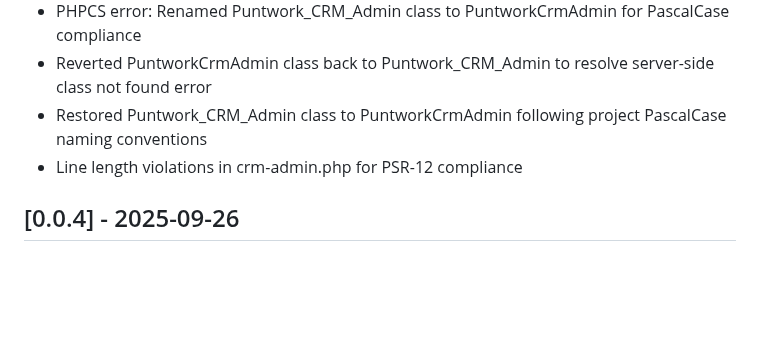
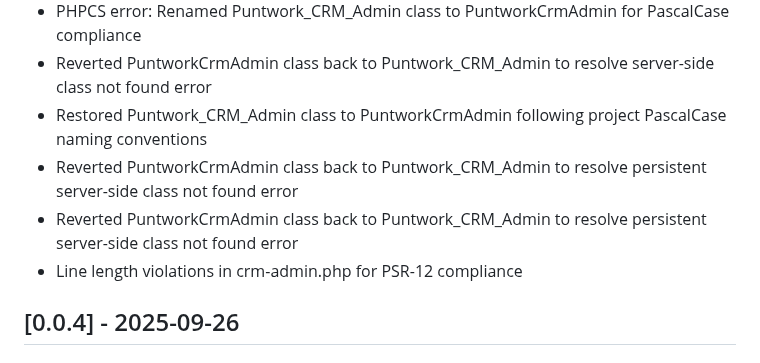
Before and after one commit to DGC-GH/puntWork, a Markdown page: CHANGELOG.md, the part around the change. Drawn GitHub-style; blank space fills up the shorter version.

```diff
--- a/CHANGELOG.md
+++ b/CHANGELOG.md
@@ -19,6 +19,8 @@ and this project adheres to [Semantic Versioning](https://semver.org/spec/v2.0.0
 - PHPCS error: Renamed Puntwork_CRM_Admin class to PuntworkCrmAdmin for PascalCase compliance
 - Reverted PuntworkCrmAdmin class back to Puntwork_CRM_Admin to resolve server-side class not found error
 - Restored Puntwork_CRM_Admin class to PuntworkCrmAdmin following project PascalCase naming conventions
+- Reverted PuntworkCrmAdmin class back to Puntwork_CRM_Admin to resolve persistent server-side class not found error
+- Reverted PuntworkCrmAdmin class back to Puntwork_CRM_Admin to resolve persistent server-side class not found error
 - Line length violations in crm-admin.php for PSR-12 compliance
 
 ## [0.0.4] - 2025-09-26
```
